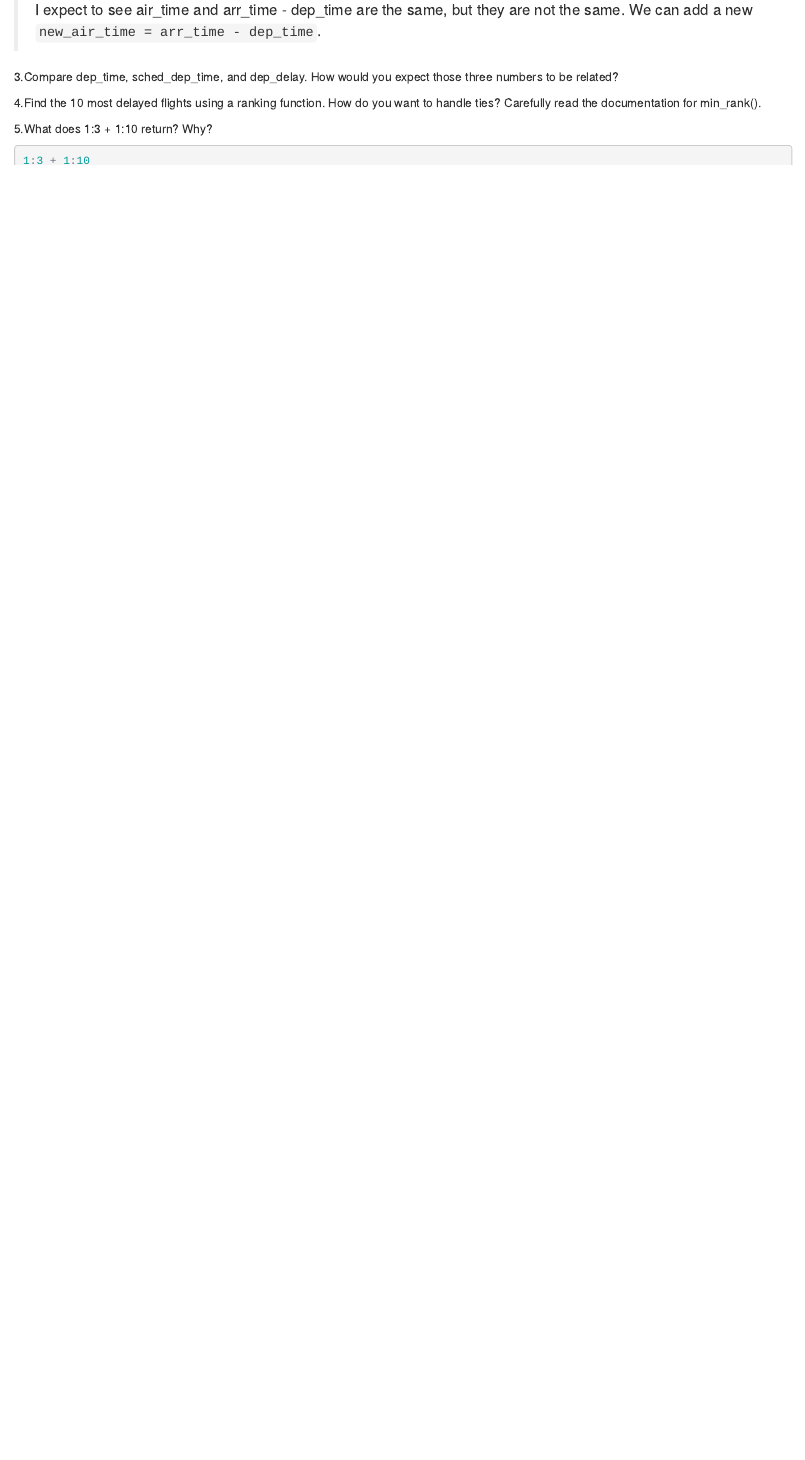
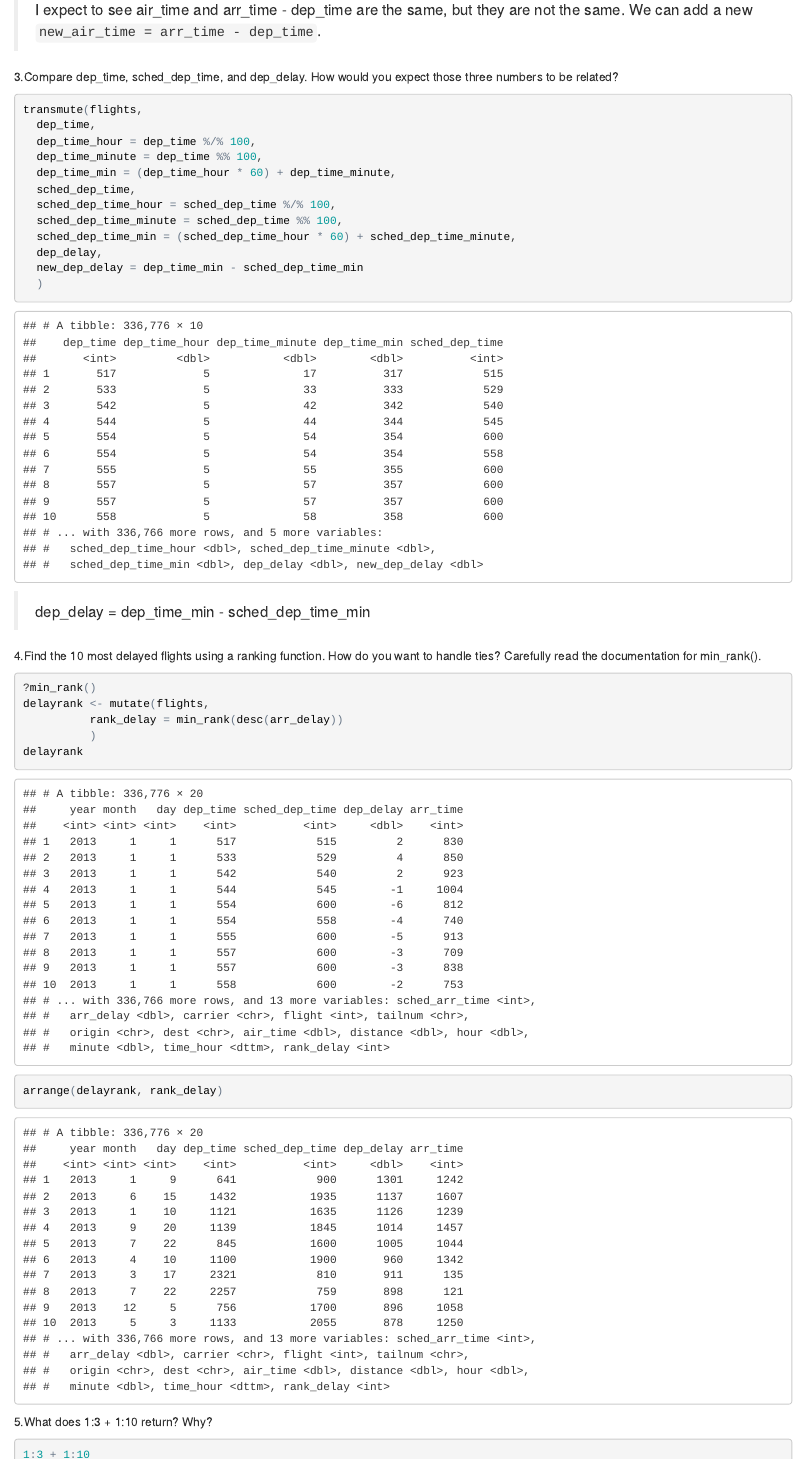
Before and after one commit to UCD-pbio-rclub/Rclub-r4ds_Min.Yao.Jhu, an R Markdown document (R-club-May-10/R-club-May-10.Rmd): the page in a window 1100 px wide, from 2640 px down. The pictures show the output file R-club-May-10/R-club-May-10.html that the author committed with the source, opened offline.

Commit message:
finished 5.5.2 Exercises

````diff
--- a/R-club-May-10/R-club-May-10.Rmd
+++ b/R-club-May-10/R-club-May-10.Rmd
@@ -285,15 +285,32 @@ transmute(flights,
           air_time,
           new_air_time = arr_time - dep_time
 )
-
 ```
 
 > I expect to see air_time and arr_time - dep_time are the same, but they are not the same. We can add a new `new_air_time = arr_time - dep_time`.
 
 3.Compare dep_time, sched_dep_time, and dep_delay. How would you expect those three numbers to be related?
 ```{r}
-
+transmute(flights,
+  dep_time,
+  dep_time_hour = dep_time %/% 100,
+  dep_time_minute = dep_time %% 100,
+  dep_time_min = (dep_time_hour * 60) + dep_time_minute,
+  sched_dep_time,
+  sched_dep_time_hour = sched_dep_time %/% 100,
+  sched_dep_time_minute = sched_dep_time %% 100,
+  sched_dep_time_min = (sched_dep_time_hour * 60) + sched_dep_time_minute,
+  dep_delay,
+  new_dep_delay = dep_time_min - sched_dep_time_min
+  )
 ```
+> dep_delay = dep_time_min - sched_dep_time_min
 
 4.Find the 10 most delayed flights using a ranking function. How do you want to handle ties? Carefully read the documentation for min_rank().
 ```{r}
+?min_rank()
+delayrank <- mutate(flights,
+          rank_delay = min_rank(desc(arr_delay))
+          )
+delayrank
+arrange(delayrank, rank_delay)
````
Also changed, not shown: R-club-May-10/R-club-May-10.html, R-club-May-10/R-club-May-10.md, R-club-May-10/R-club-May-10.Rmd (3 more changed lines).
